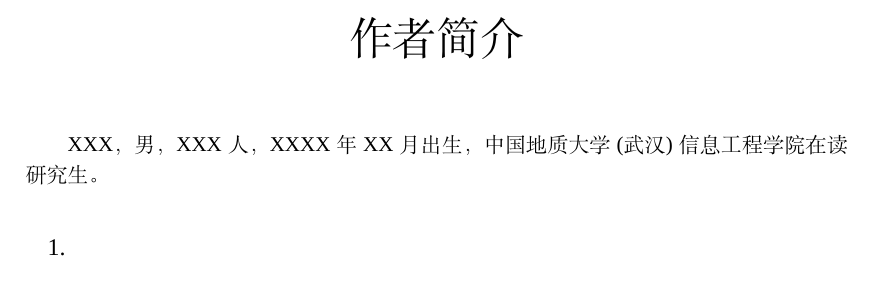
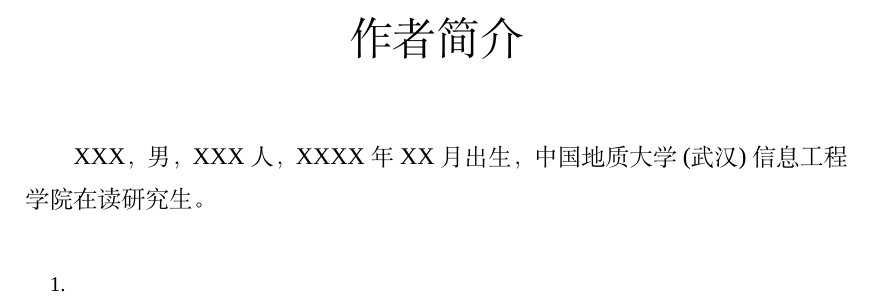
Before and after one commit to xujinlai/CUGThesis, a LaTeX thesis (main.tex, which reads chapter/resume.tex): part of page 11 of 38, cut so that both start at the same text. Compiled offline with XeLaTeX; a missing font is replaced by an installed copy or a similar font.

Commit message:
fix resume sep

```diff
--- a/chapter/resume.tex
+++ b/chapter/resume.tex
@@ -1,8 +1,8 @@
 % !TEX root = ../main.tex
 \chapter*{作者简介}
  %\thispagestyle{empty}
+\begin{spacing}{1.3}
 \xiaosi
-\begin{spacing}{1.2}
 XXX，男，XXX人，XXXX年~XX 月出生，
 中国地质大学(武汉)信息工程学院在读研究生。
 % \input{chapter/pub}
```
